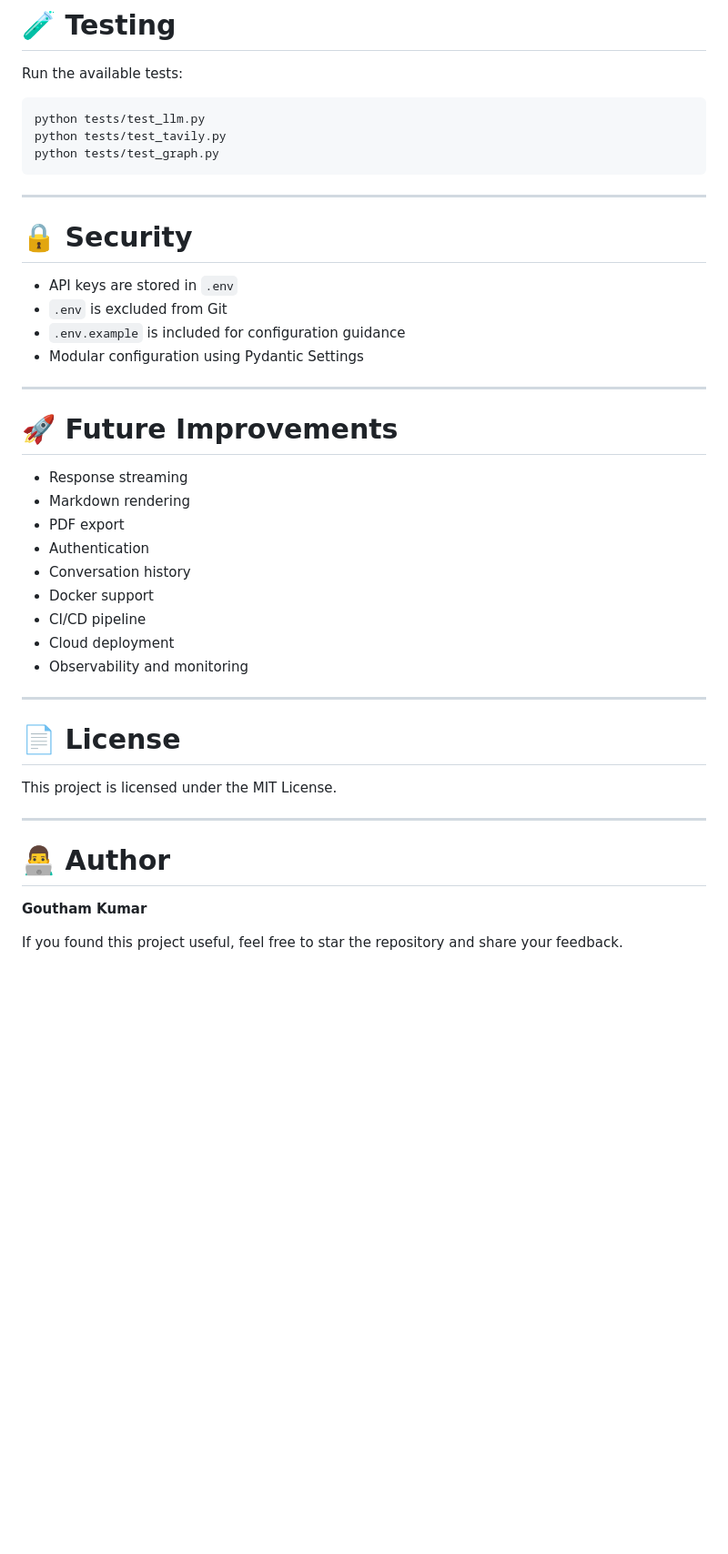
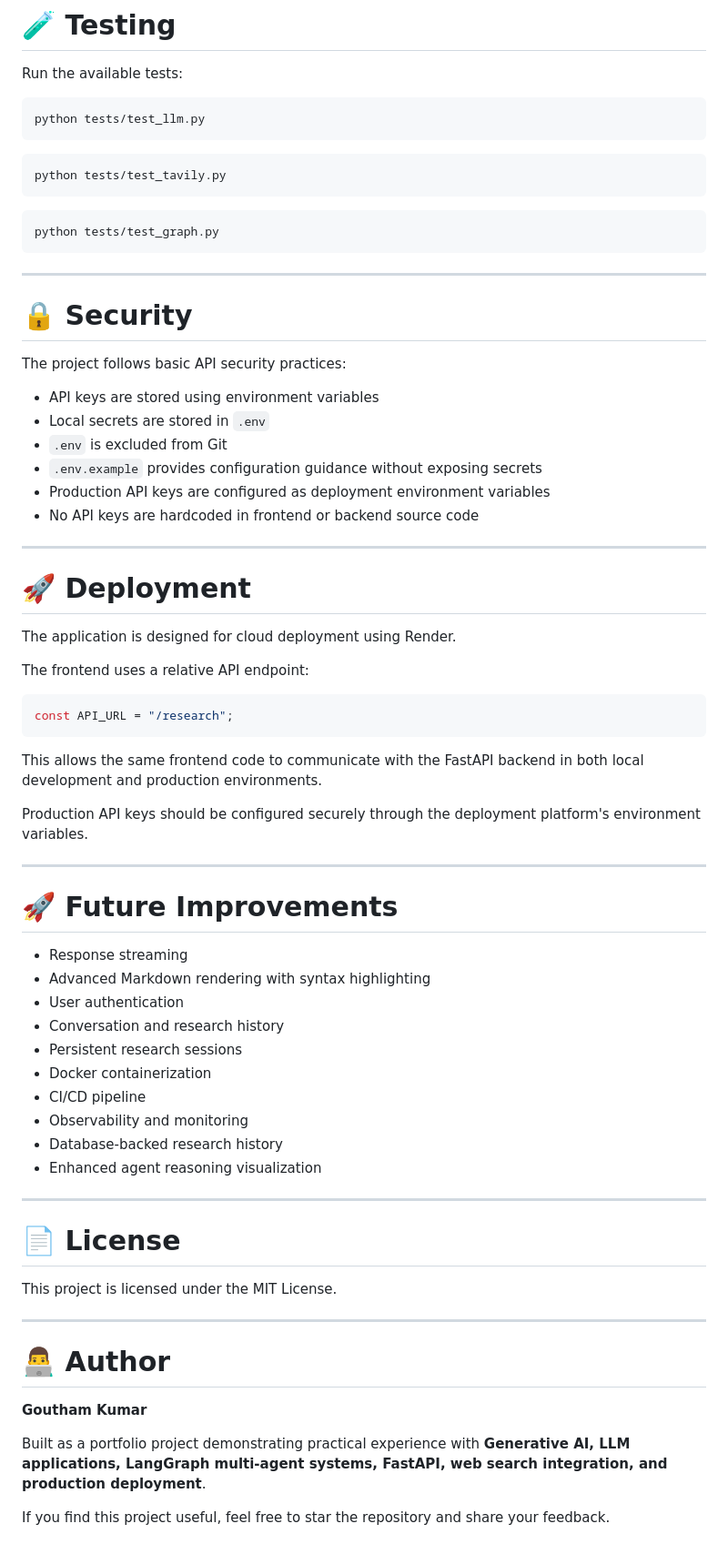
Before and after one commit to goutham208/multi-agent-research-assistant, a Markdown page: README.md, the part around one of its changes. Shown at 91% size. Drawn GitHub-style; blank space fills up the shorter version.

````diff
--- a/README.md
+++ b/README.md
@@ -213,7 +313,13 @@ Run the available tests:
 
 ```bash
 python tests/test_llm.py
+```
+
+```bash
 python tests/test_tavily.py
+```
+
+```bash
 python tests/test_graph.py
 ```
 
@@ -221,24 +327,45 @@ python tests/test_graph.py
 
 # 🔒 Security
 
-* API keys are stored in `.env`
+The project follows basic API security practices:
+
+* API keys are stored using environment variables
+* Local secrets are stored in `.env`
 * `.env` is excluded from Git
-* `.env.example` is included for configuration guidance
-* Modular configuration using Pydantic Settings
+* `.env.example` provides configuration guidance without exposing secrets
+* Production API keys are configured as deployment environment variables
+* No API keys are hardcoded in frontend or backend source code
+
+---
+
+# 🚀 Deployment
+
+The application is designed for cloud deployment using Render.
+
+The frontend uses a relative API endpoint:
+
+```javascript
+const API_URL = "/research";
+```
+
+This allows the same frontend code to communicate with the FastAPI backend in both local development and production environments.
+
+Production API keys should be configured securely through the deployment platform's environment variables.
 
 ---
 
 # 🚀 Future Improvements
 
 * Response streaming
-* Markdown rendering
-* PDF export
-* Authentication
-* Conversation history
-* Docker support
+* Advanced Markdown rendering with syntax highlighting
+* User authentication
+* Conversation and research history
+* Persistent research sessions
+* Docker containerization
 * CI/CD pipeline
-* Cloud deployment
 * Observability and monitoring
+* Database-backed research history
+* Enhanced agent reasoning visualization
 
 ---
 
@@ -252,4 +379,6 @@ This project is licensed under the MIT License.
 
 **Goutham Kumar**
 
-If you found this project useful, feel free to star the repository and share your feedback.
+Built as a portfolio project demonstrating practical experience with **Generative AI, LLM applications, LangGraph multi-agent systems, FastAPI, web search integration, and production deployment**.
+
+If you find this project useful, feel free to star the repository and share your feedback.
````
Also changed, not shown: other parts of README.md (+135 -35 lines).
